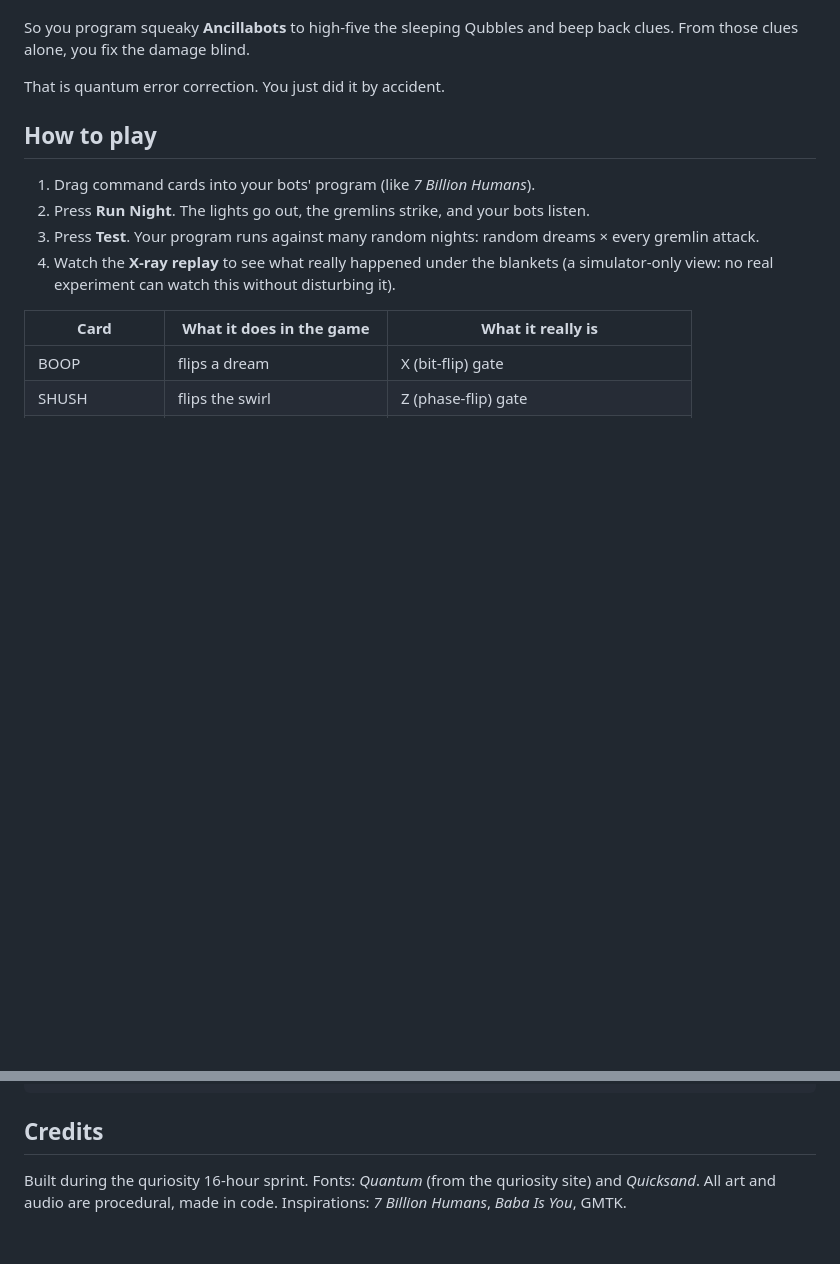
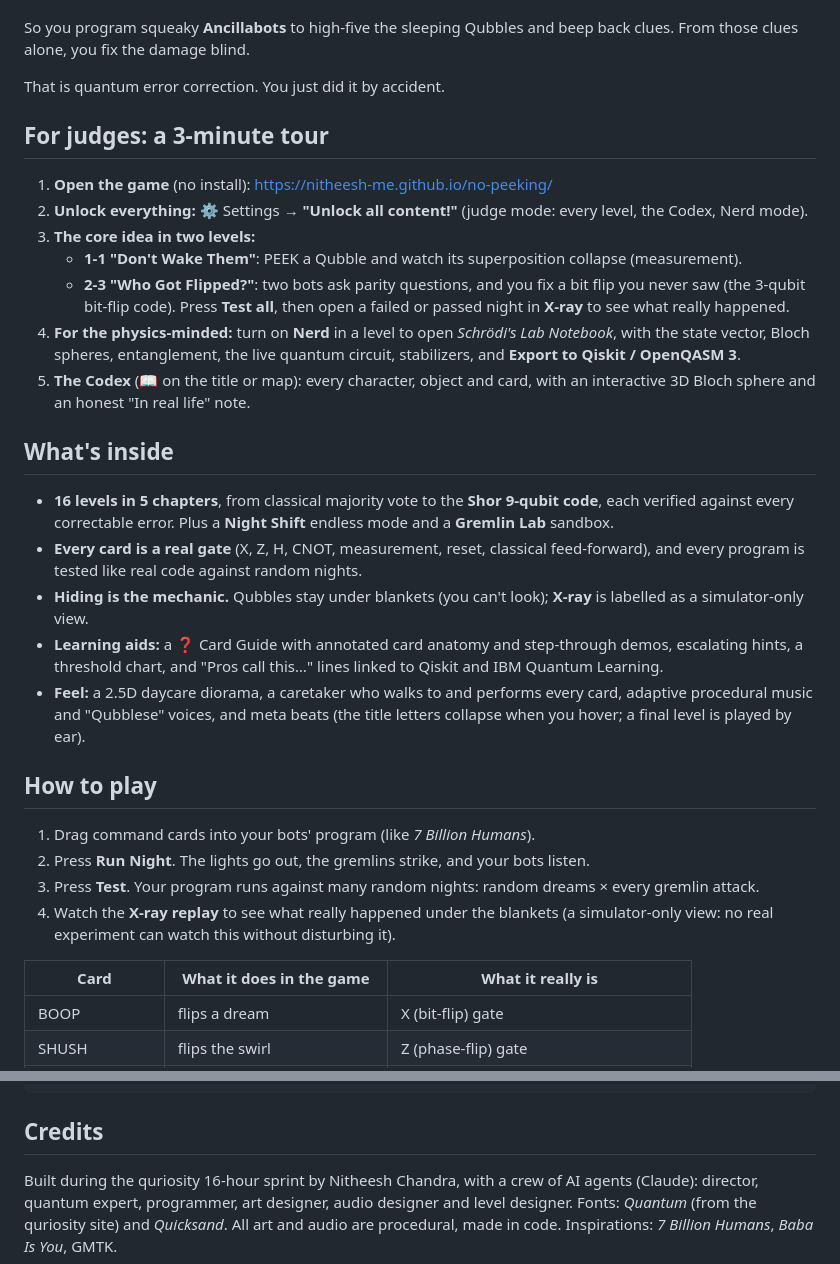
Before and after one commit to nitheesh-me/no-peeking, a Markdown page: README.md, 2 parts joined by grey strips. GitHub-like rendering; blank space fills up the shorter version.

Commit message:
README: judges' 3-minute tour, feature overview, honest credits
Co-Authored-By: Claude Opus 5.5 <noreply@anthropic.com>

```diff
--- a/README.md
+++ b/README.md
@@ -13,6 +13,24 @@ You are the night-shift caretaker at the **Qubble Daycare**. Qubbles are gooey l
 So you program squeaky **Ancillabots** to high-five the sleeping Qubbles and beep back clues. From those clues alone, you fix the damage blind.
 
 That is quantum error correction. You just did it by accident.
+
+## For judges: a 3-minute tour
+
+1. **Open the game** (no install): https://nitheesh-me.github.io/no-peeking/
+2. **Unlock everything:** ⚙ Settings → **"Unlock all content!"** (judge mode: every level, the Codex, Nerd mode).
+3. **The core idea in two levels:**
+   - **1-1 "Don't Wake Them"**: PEEK a Qubble and watch its superposition collapse (measurement).
+   - **2-3 "Who Got Flipped?"**: two bots ask parity questions, and you fix a bit flip you never saw (the 3-qubit bit-flip code). Press **Test all**, then open a failed or passed night in **X-ray** to see what really happened.
+4. **For the physics-minded:** turn on **Nerd** in a level to open *Schrödi's Lab Notebook*, with the state vector, Bloch spheres, entanglement, the live quantum circuit, stabilizers, and **Export to Qiskit / OpenQASM 3**.
+5. **The Codex** (📖 on the title or map): every character, object and card, with an interactive 3D Bloch sphere and an honest "In real life" note.
+
+## What's inside
+
+- **16 levels in 5 chapters**, from classical majority vote to the **Shor 9-qubit code**, each verified against every correctable error. Plus a **Night Shift** endless mode and a **Gremlin Lab** sandbox.
+- **Every card is a real gate** (X, Z, H, CNOT, measurement, reset, classical feed-forward), and every program is tested like real code against random nights.
+- **Hiding is the mechanic.** Qubbles stay under blankets (you can't look); **X-ray** is labelled as a simulator-only view.
+- **Learning aids:** a ❓ Card Guide with annotated card anatomy and step-through demos, escalating hints, a threshold chart, and "Pros call this…" lines linked to Qiskit and IBM Quantum Learning.
+- **Feel:** a 2.5D daycare diorama, a caretaker who walks to and performs every card, adaptive procedural music and "Qubblese" voices, and meta beats (the title letters collapse when you hover; a final level is played by ear).
 
 ## How to play
 
@@ -86,5 +104,5 @@ npm run build    # static build in dist/ (host anywhere)
 
 ## Credits
 
-Built during the quriosity 16-hour sprint. Fonts: *Quantum* (from the quriosity site) and *Quicksand*. All art and audio are procedural, made in code.
+Built during the quriosity 16-hour sprint by Nitheesh Chandra, with a crew of AI agents (Claude): director, quantum expert, programmer, art designer, audio designer and level designer. Fonts: *Quantum* (from the quriosity site) and *Quicksand*. All art and audio are procedural, made in code.
 Inspirations: *7 Billion Humans*, *Baba Is You*, GMTK.
```
